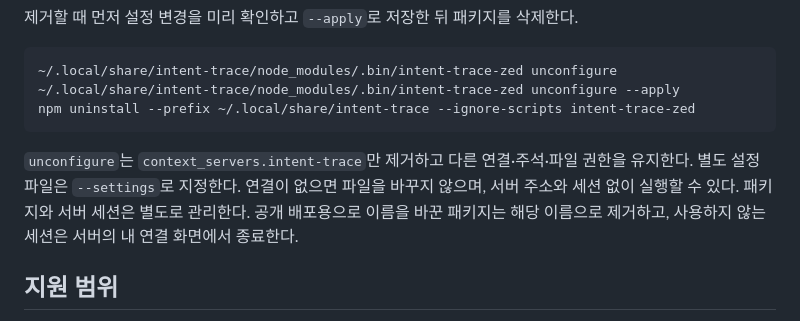
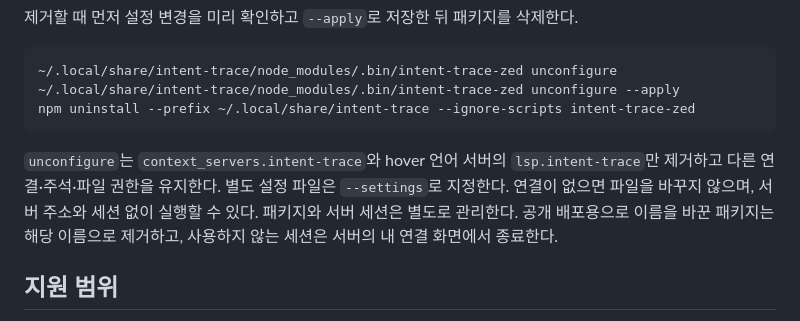
Before and after one commit to ljkhyeong/intent-trace, a Markdown page: clients/zed/README.md, the part around the change. Rendered like a GitHub page.

Commit message:
docs: Zed 패키지 안내의 unconfigure 제거 범위 정정
Co-Authored-By: Claude Opus 5.5 <noreply@anthropic.com>

````diff
--- a/clients/zed/README.md
+++ b/clients/zed/README.md
@@ -42,7 +42,7 @@ IntentTrace 로그인 화면에서 `its_` 세션을 받은 뒤 Zed를 완전히
 npm uninstall --prefix ~/.local/share/intent-trace --ignore-scripts intent-trace-zed
 ```
 
-`unconfigure`는 `context_servers.intent-trace`만 제거하고 다른 연결·주석·파일 권한을 유지한다. 별도 설정 파일은 `--settings`로 지정한다. 연결이 없으면 파일을 바꾸지 않으며, 서버 주소와 세션 없이 실행할 수 있다. 패키지와 서버 세션은 별도로 관리한다. 공개 배포용으로 이름을 바꾼 패키지는 해당 이름으로 제거하고, 사용하지 않는 세션은 서버의 내 연결 화면에서 종료한다.
+`unconfigure`는 `context_servers.intent-trace`와 hover 언어 서버의 `lsp.intent-trace`만 제거하고 다른 연결·주석·파일 권한을 유지한다. 별도 설정 파일은 `--settings`로 지정한다. 연결이 없으면 파일을 바꾸지 않으며, 서버 주소와 세션 없이 실행할 수 있다. 패키지와 서버 세션은 별도로 관리한다. 공개 배포용으로 이름을 바꾼 패키지는 해당 이름으로 제거하고, 사용하지 않는 세션은 서버의 내 연결 화면에서 종료한다.
 
 ## 지원 범위
 
````
